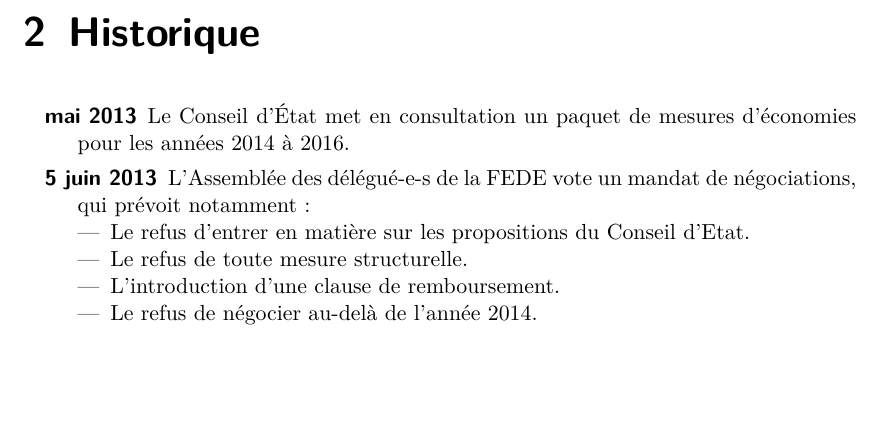
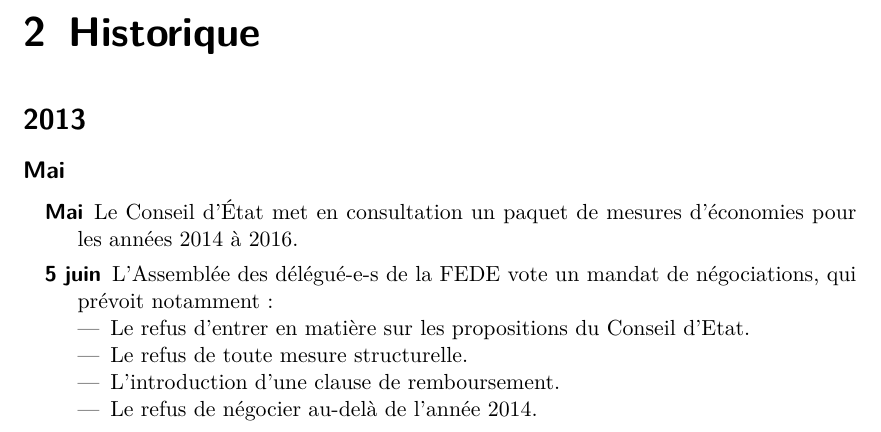
Before and after one commit to sspfr/2014_LivreBlanc, a LaTeX book (src/LivreBlanc.tex, which reads src/LivreBlanc/3_main/01_livre_bleu/02_historique.tex): part of page 13 of 17, cut so that both start at the same text, the shorter picture padded with empty space. Compiled offline with pdfLaTeX.

Commit message:
Formatage sans liste

```diff
--- a/src/LivreBlanc/3_main/01_livre_bleu/02_historique.tex
+++ b/src/LivreBlanc/3_main/01_livre_bleu/02_historique.tex
@@ -3,11 +3,13 @@
 % Tue, 25 Nov 2014 21:33:29 +0100
 
 \chapter{Historique}%[1
-\begin{description}%[2
-	\item[mai 2013]%[3
+\addsec{2013}%[
+\subsection*{Mai}%[
+\begin{description}%[
+	\item[Mai]%[
 		Le Conseil d'État met en consultation un paquet de mesures d'économies pour les années 2014 à 2016.
 
-	\item[5 juin 2013]%[3
+	\item[5 juin]%[
 		L’Assemblée des délégué-e-s de la FEDE vote un mandat de
 		négociations, qui prévoit notamment :
 		\begin{itemize}
```
Also changed, not shown: src/LivreBlanc/3_main/01_livre_bleu/02_historique.tex (2 more changed lines).
